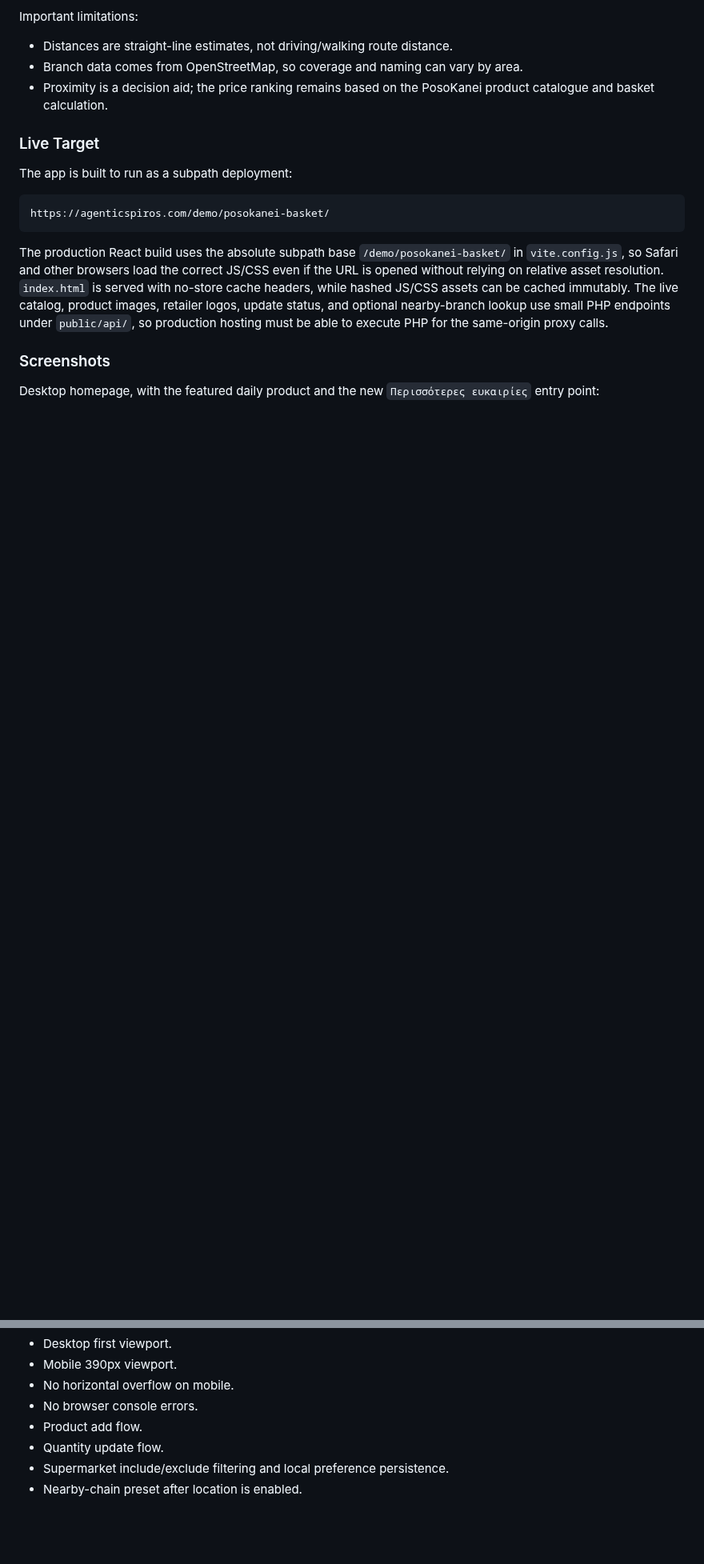
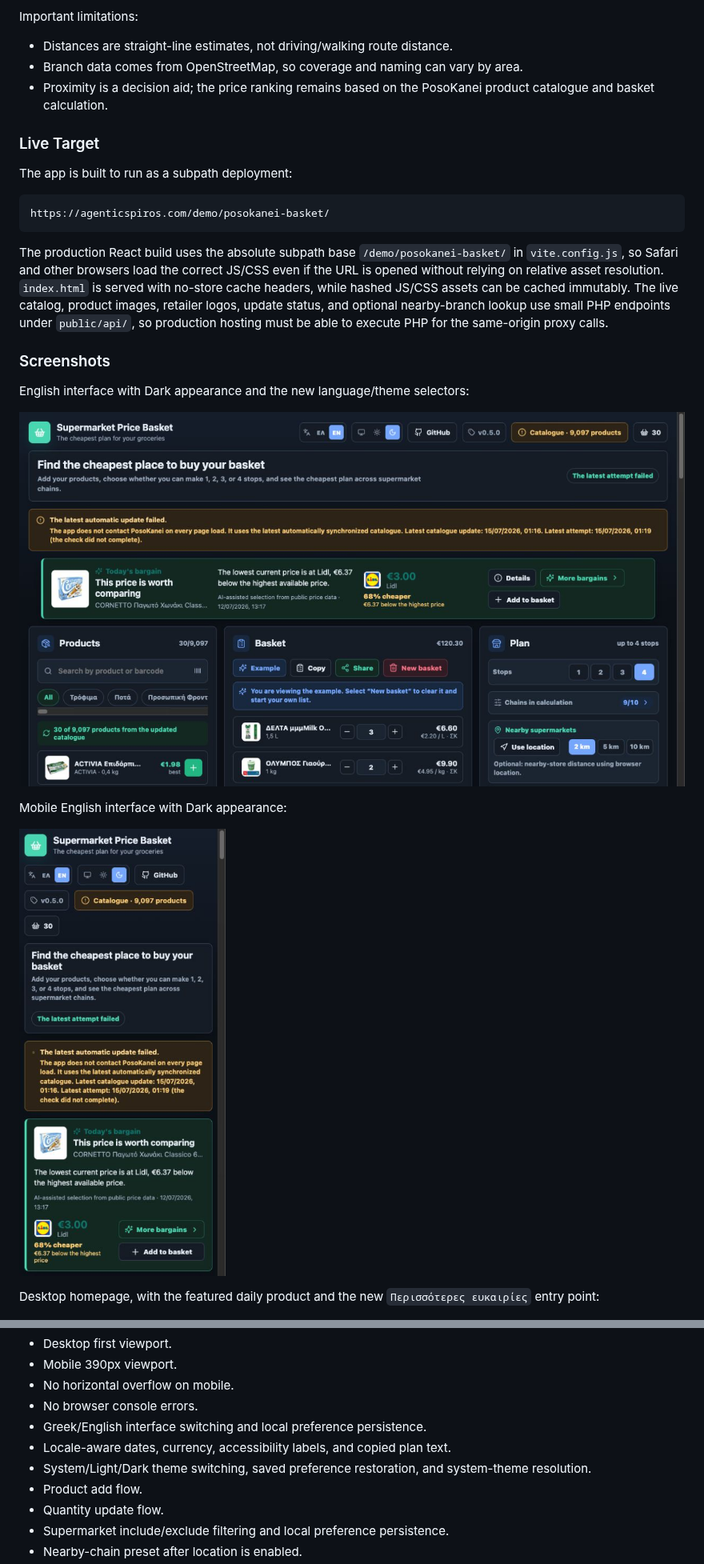
Before and after one commit to spirosrap/posokanei-basket-demo, a Markdown page: README.md, 2 parts joined by grey strips. Shown at 80% size. Rendered like a GitHub page; pictures changed too: screenshots/english-dark-mobile.png (added), screenshots/english-dark.png (added); blank space fills up the shorter version.

Commit message:
Release v0.5.0 with localization and themes

```diff
--- a/README.md
+++ b/README.md
@@ -240,6 +258,14 @@ The production React build uses the absolute subpath base `/demo/posokanei-baske
 
 ### Screenshots
 
+English interface with Dark appearance and the new language/theme selectors:
+
+![English interface using the dark appearance](screenshots/english-dark.png)
+
+Mobile English interface with Dark appearance:
+
+![Mobile English interface using the dark appearance](screenshots/english-dark-mobile.png)
+
 Desktop homepage, with the featured daily product and the new
 `Περισσότερες ευκαιρίες` entry point:
 
@@ -316,6 +342,9 @@ Browser QA covers:
 - Mobile 390px viewport.
 - No horizontal overflow on mobile.
 - No browser console errors.
+- Greek/English interface switching and local preference persistence.
+- Locale-aware dates, currency, accessibility labels, and copied plan text.
+- System/Light/Dark theme switching, saved preference restoration, and system-theme resolution.
 - Product add flow.
 - Quantity update flow.
 - Supermarket include/exclude filtering and local preference persistence.
```
Also changed, not shown: other parts of README.md (+20 -2 lines), 13 other files.
